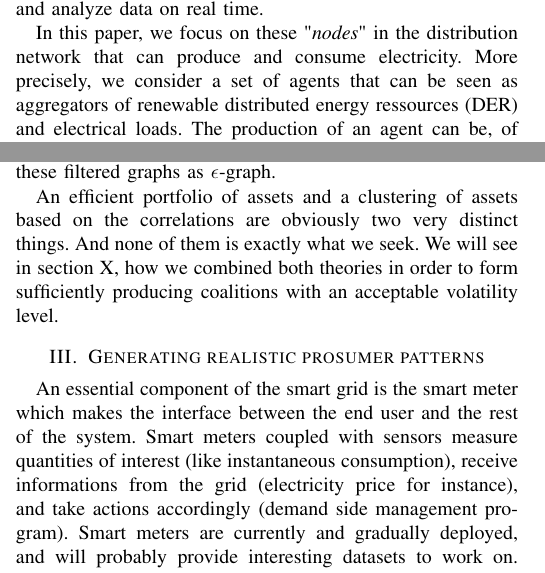
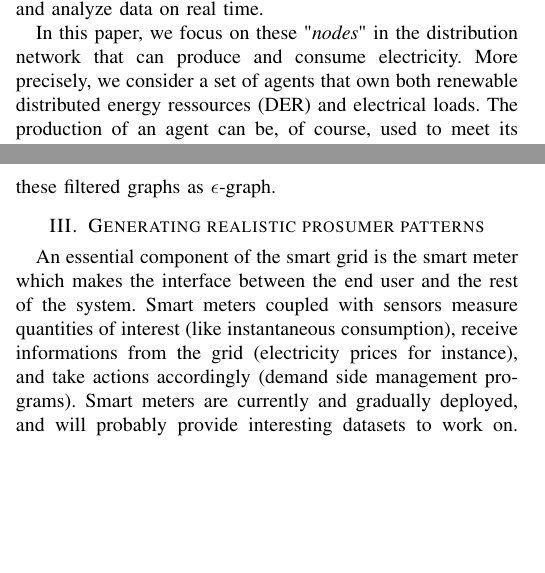
Before and after one commit to NicolasGensollen/papier_journal, a LaTeX paper (Article.tex): two parts of the columns of pages 1 and 3 of 11, joined at a grey line, cut so that both start at the same text, the shorter picture padded with empty space. Compiled offline with pdfLaTeX.

Commit message:
some updates

```diff
--- a/Article.tex
+++ b/Article.tex
@@ -102,7 +102,7 @@ The smart grid vision however goes further and revolutionalizes this top-down ce
 
 %Understanding power grids seems like a reasonable starting point for studying so-called \textit{smart grids} that gained a lot of attention recently. As there exists many good articles \cite{Ramchurn} presenting smart grid ideas, concepts, or architectures, we will not dwell too much on this point.
 
-In this paper, we focus on these "\textit{nodes}" in the distribution network that can produce and consume electricity. More precisely, we consider a set of agents that can be seen as aggregators of renewable distributed energy ressources (DER) and electrical loads. The production of an agent can be, of course, used to meet its own demand, but in cases where it is over-producing, we consider that it has the possibility to inject, against financial compensation, its extra-production in the grid. Such an agent model is known as a "\textit{prosumer}" \cite{Rathnayaka2012} (and will be called accordingly in this paper). The primary objective of this work is to mix the interests of the grid operator with the ones of the prosumers in a single utility function. While the latters intend to maximize their benefits with higer production contracts, the operator primary concerns are linked to the quality and stability of the injections. The coalitions that we wish to form should thus be both stable and productive as to satisfy both parts. This compromise can be difficult to obtain in real situations, especially when renewable generation and complex spatiotemporal correlation relationships come into play.
+In this paper, we focus on these "\textit{nodes}" in the distribution network that can produce and consume electricity. More precisely, we consider a set of agents that own both renewable distributed energy ressources (DER) and electrical loads. The production of an agent can be, of course, used to meet its own demand, but in cases where it is over-producing, we consider that it has the possibility to inject, against financial compensation, its extra-production in the grid. Such an agent model is known as a "\textit{prosumer}" \cite{Rathnayaka2012} (and will be called accordingly in this paper). The primary objective of this work is to mix the interests of the grid operator with the ones of the prosumers in a single utility function. While the latters intend to maximize their benefits with higer production contracts, the operator primary concerns are linked to the quality and stability of the injections. The coalitions that we wish to form should thus be both stable and productive as to satisfy both parts. This compromise can be difficult to obtain in real situations, especially when renewable generation and complex spatiotemporal correlation relationships come into play.
 
 As beautiful as this distributed participatory production scenario seems to be, the constraints necessary for the electrical grid to remain in a stable state forbid any anarchic system where prosumers inject power without proper control. Actually the architecture and control of such a distributed grid creates numerous interdisciplinary challenges. In this paper, the envisaged solution for organizing such a multi-producers system consists in extending the kind of market environement discussed in the previous section. Participating aggregators estimate a production capacity for an upcoming period of time and announce it on the market. If a contract between the grid and a participant is bought, the latter commits to injecting exactly, at any time of the contracted period, the announced amount of power, under financial penalities if it fails.
 
@@ -142,7 +142,6 @@ One of the key point in the Markowitz theory is to consider explicitely the corr
 
 Because the metric can be computed for all pairs, these graphs are complete and of little use as is. Historically, the approach used by \cite{Mantegna1999} was to compute a minimum spanning tree over the correlation graph as to extract a correlation structure of the form of a hierarchical clustering. Later on, it was pointed out that, by definition, a spanning tree could not capture the underlying clustering structure hidden in the correlation graph. Another filtering approach by mean of a threshold $ \epsilon $ on the edge weights solves this problem and allows one to exhibit clusters of correlated series. In the following we will refer to these filtered graphs as $ \epsilon $-graph.
 
-An efficient portfolio of assets and a clustering of assets based on the correlations are obviously two very distinct things. And none of them is exactly what we seek. We will see in section X, how we combined both theories in order to form sufficiently producing coalitions with an acceptable volatility level.
 
 %%%%%%%%%%%%%%%%%%%%%%%%%%%%%%%%%%%%%%%%%%%%%%%%%%%%%%%%%%%%%%%%%%%%%%%%%%%%%%%%
 %
@@ -153,7 +152,7 @@ An efficient portfolio of assets and a clustering of assets based on the correla
 \section{Generating realistic prosumer patterns}
 \label{sec:data}
 
-An essential component of the smart grid is the smart meter which makes the interface between the end user and the rest of the system. Smart meters coupled with sensors measure quantities of interest (like instantaneous consumption), receive informations from the grid (electricity price for instance), and take actions accordingly (demand side management program). Smart meters are currently and gradually deployed, and will probably provide interesting datasets to work on. Unfortunately, at the time this paper was written, production and consumption data for prosumers over a large region were not yet available to our knowledge. Some interesting experiments are notwithstanding being conducted and data are progressively made public [].
+An essential component of the smart grid is the smart meter which makes the interface between the end user and the rest of the system. Smart meters coupled with sensors measure quantities of interest (like instantaneous consumption), receive informations from the grid (electricity prices for instance), and take actions accordingly (demand side management programs). Smart meters are currently and gradually deployed, and will probably provide interesting datasets to work on. Unfortunately, at the time this paper was written, production and consumption data for prosumers over a large region were not yet available to our knowledge. Some interesting experiments are notwithstanding being conducted and data are progressively made public \cite{ISSDA}.
 
 In the following, we denote by $ P_{i}(t) $ the instantaneous extra-production of agent i at time t :
 
```
Also changed, not shown: Article.bib (+3 -1 lines), Article.bbl, Article.pdf, Article.tex (6 more changed lines), 4 other files.
